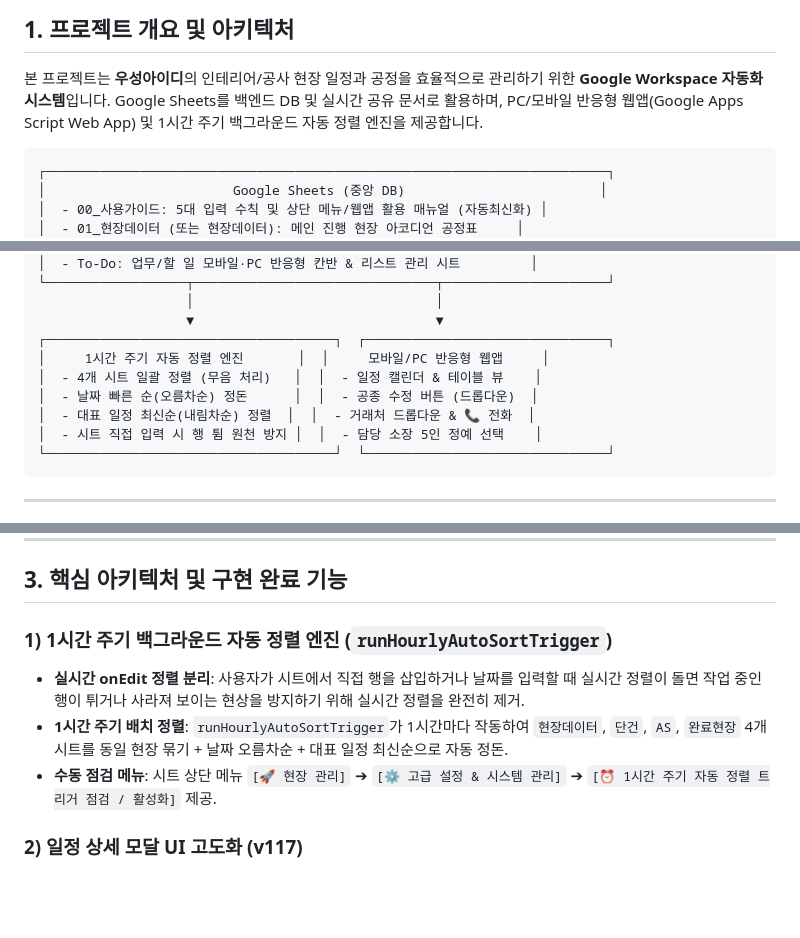
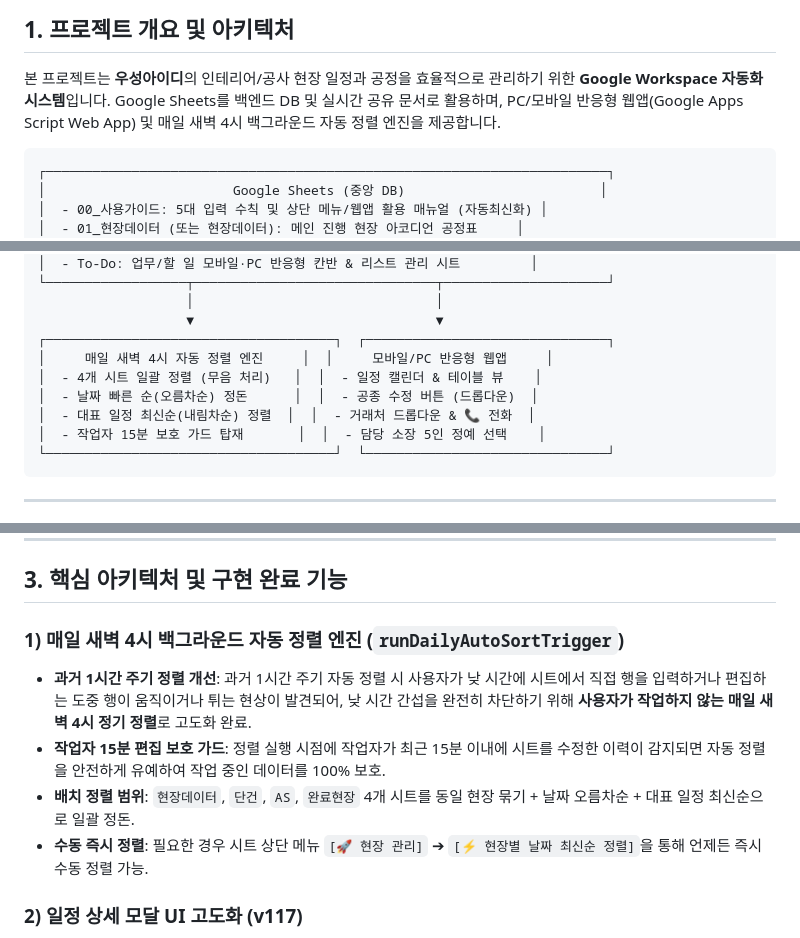
Before and after one commit to kimver2/00_workapces, a Markdown page: HANDOVER.md, 3 parts joined by grey strips. Drawn GitHub-style; blank space fills up the shorter version.

Commit message:
docs: HANDOVER.md 자동 정렬 주기를 실제 코드(새벽 4시 정기 정렬)와 100% 일치하도록 수정

````diff
--- a/HANDOVER.md
+++ b/HANDOVER.md
@@ -11,7 +11,7 @@
 ## 1. 프로젝트 개요 및 아키텍처
 
 본 프로젝트는 **우성아이디**의 인테리어/공사 현장 일정과 공정을 효율적으로 관리하기 위한 **Google Workspace 자동화 시스템**입니다.
-Google Sheets를 백엔드 DB 및 실시간 공유 문서로 활용하며, PC/모바일 반응형 웹앱(Google Apps Script Web App) 및 1시간 주기 백그라운드 자동 정렬 엔진을 제공합니다.
+Google Sheets를 백엔드 DB 및 실시간 공유 문서로 활용하며, PC/모바일 반응형 웹앱(Google Apps Script Web App) 및 매일 새벽 4시 백그라운드 자동 정렬 엔진을 제공합니다.
 
 ```
 ┌────────────────────────────────────────────────────────────────────────┐
@@ -31,11 +31,11 @@ Google Sheets를 백엔드 DB 및 실시간 공유 문서로 활용하며, PC/
                    │                               │
                    ▼                               ▼
 ┌─────────────────────────────────────┐  ┌───────────────────────────────┐
-│     1시간 주기 자동 정렬 엔진       │  │     모바일/PC 반응형 웹앱     │
+│     매일 새벽 4시 자동 정렬 엔진     │  │     모바일/PC 반응형 웹앱     │
 │  - 4개 시트 일괄 정렬 (무음 처리)   │  │  - 일정 캘린더 & 테이블 뷰    │
 │  - 날짜 빠른 순(오름차순) 정돈      │  │  - 공종 수정 버튼 (드롭다운)  │
 │  - 대표 일정 최신순(내림차순) 정렬  │  │  - 거래처 드롭다운 & 📞 전화  │
-│  - 시트 직접 입력 시 행 튐 원천 방지 │  │  - 담당 소장 5인 정예 선택    │
+│  - 작업자 15분 보호 가드 탑재       │  │  - 담당 소장 5인 정예 선택    │
 └─────────────────────────────────────┘  └───────────────────────────────┘
 ```
 
@@ -63,10 +63,11 @@ Google Sheets를 백엔드 DB 및 실시간 공유 문서로 활용하며, PC/
 
 ## 3. 핵심 아키텍처 및 구현 완료 기능
 
-### 1) 1시간 주기 백그라운드 자동 정렬 엔진 (`runHourlyAutoSortTrigger`)
-- **실시간 onEdit 정렬 분리**: 사용자가 시트에서 직접 행을 삽입하거나 날짜를 입력할 때 실시간 정렬이 돌면 작업 중인 행이 튀거나 사라져 보이는 현상을 방지하기 위해 실시간 정렬을 완전히 제거.
-- **1시간 주기 배치 정렬**: `runHourlyAutoSortTrigger`가 1시간마다 작동하여 `현장데이터`, `단건`, `AS`, `완료현장` 4개 시트를 동일 현장 묶기 + 날짜 오름차순 + 대표 일정 최신순으로 자동 정돈.
-- **수동 점검 메뉴**: 시트 상단 메뉴 `[🚀 현장 관리]` ➔ `[⚙️ 고급 설정 & 시스템 관리]` ➔ `[⏰ 1시간 주기 자동 정렬 트리거 점검 / 활성화]` 제공.
+### 1) 매일 새벽 4시 백그라운드 자동 정렬 엔진 (`runDailyAutoSortTrigger`)
+- **과거 1시간 주기 정렬 개선**: 과거 1시간 주기 자동 정렬 시 사용자가 낮 시간에 시트에서 직접 행을 입력하거나 편집하는 도중 행이 움직이거나 튀는 현상이 발견되어, 낮 시간 간섭을 완전히 차단하기 위해 **사용자가 작업하지 않는 매일 새벽 4시 정기 정렬**로 고도화 완료.
+- **작업자 15분 편집 보호 가드**: 정렬 실행 시점에 작업자가 최근 15분 이내에 시트를 수정한 이력이 감지되면 자동 정렬을 안전하게 유예하여 작업 중인 데이터를 100% 보호.
+- **배치 정렬 범위**: `현장데이터`, `단건`, `AS`, `완료현장` 4개 시트를 동일 현장 묶기 + 날짜 오름차순 + 대표 일정 최신순으로 일괄 정돈.
+- **수동 즉시 정렬**: 필요한 경우 시트 상단 메뉴 `[🚀 현장 관리]` ➔ `[⚡ 현장별 날짜 최신순 정렬]`을 통해 언제든 즉시 수동 정렬 가능.
 
 ### 2) 일정 상세 모달 UI 고도화 (v117)
 - **공종 수정 버튼**: 상단 헤더의 공종명 옆 `✏️ 수정` 버튼을 누르면 `04_공종` 마스터 시트의 항목들을 드롭다운으로 즉시 선택하여 변경 가능.
````
